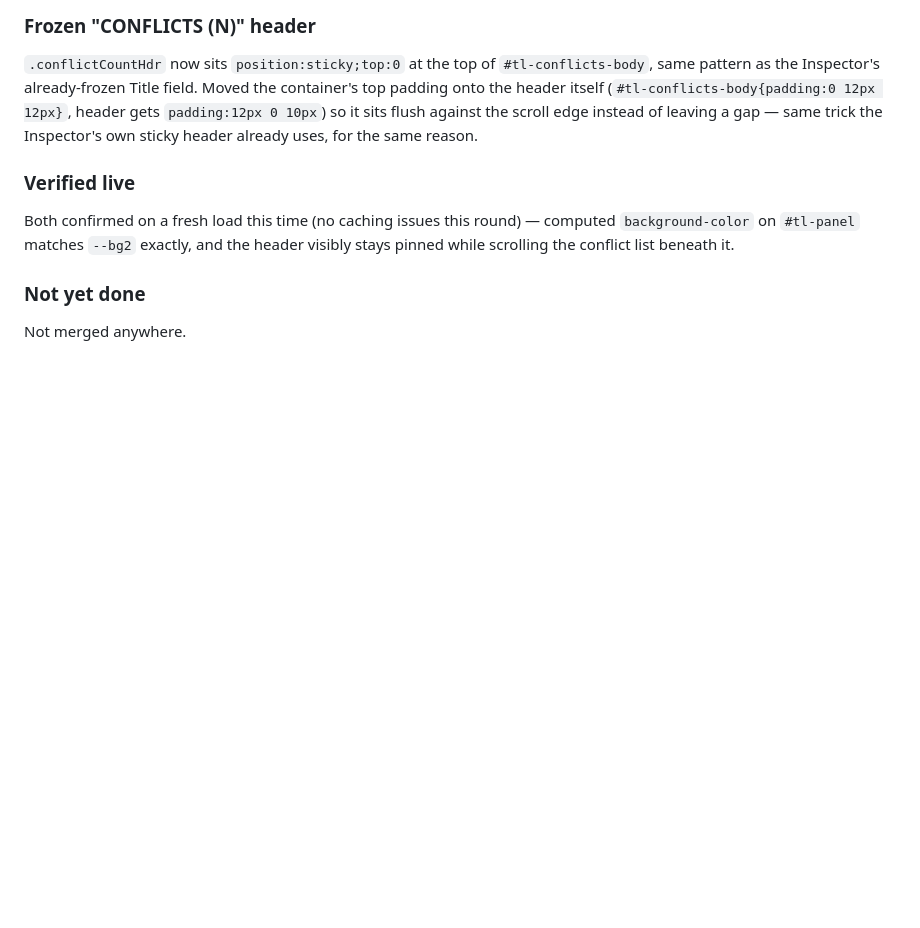
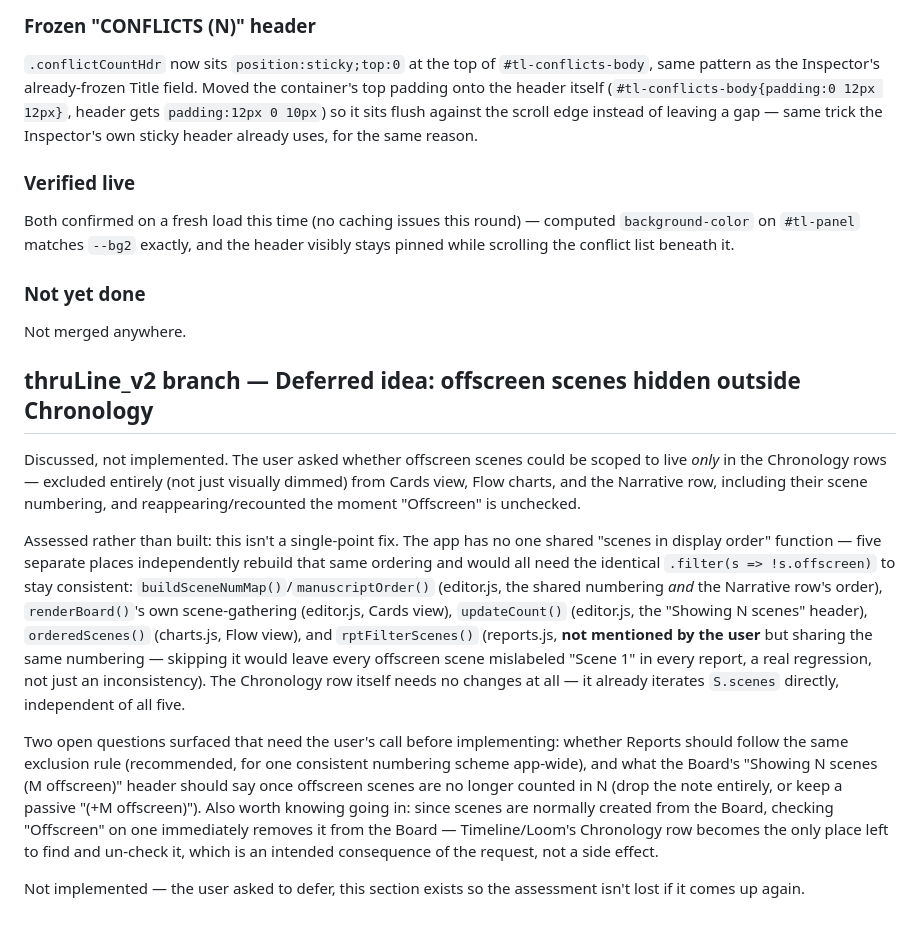
Before and after one commit to nemsi56/storyboard_v2, a Markdown page: STATUS.md, the part around the change. Drawn GitHub-style; blank space fills up the shorter version.

Commit message:
Document deferred offscreen-scenes-in-Chronology-only idea
Discussed with the user, explicitly not implemented: scoping offscreen
scenes to the Chronology rows only (excluded from Cards/Flow/Narrative and
their numbering). Recorded the assessment in STATUS.md/FEATURE_ROADMAP.md
so it isn't lost if it comes up again — five separate places independently
rebuild "scenes in display order" and would need the same change, including
Reports, which weren't part of the original ask.

Co-Authored-By: Claude Sonnet 5 <noreply@anthropic.com>

```diff
--- a/STATUS.md
+++ b/STATUS.md
@@ -2531,3 +2531,33 @@ pinned while scrolling the conflict list beneath it.
 
 ### Not yet done
 Not merged anywhere.
+
+## thruLine_v2 branch — Deferred idea: offscreen scenes hidden outside Chronology
+
+Discussed, not implemented. The user asked whether offscreen scenes could be scoped to
+live *only* in the Chronology rows — excluded entirely (not just visually dimmed) from
+Cards view, Flow charts, and the Narrative row, including their scene numbering, and
+reappearing/recounted the moment "Offscreen" is unchecked.
+
+Assessed rather than built: this isn't a single-point fix. The app has no one shared
+"scenes in display order" function — five separate places independently rebuild that same
+ordering and would all need the identical `.filter(s => !s.offscreen)` to stay consistent:
+`buildSceneNumMap()`/`manuscriptOrder()` (editor.js, the shared numbering *and* the
+Narrative row's order), `renderBoard()`'s own scene-gathering (editor.js, Cards view),
+`updateCount()` (editor.js, the "Showing N scenes" header), `orderedScenes()` (charts.js,
+Flow view), and `rptFilterScenes()` (reports.js, **not mentioned by the user** but sharing
+the same numbering — skipping it would leave every offscreen scene mislabeled "Scene 1" in
+every report, a real regression, not just an inconsistency). The Chronology row itself needs
+no changes at all — it already iterates `S.scenes` directly, independent of all five.
+
+Two open questions surfaced that need the user's call before implementing: whether Reports
+should follow the same exclusion rule (recommended, for one consistent numbering scheme
+app-wide), and what the Board's "Showing N scenes (M offscreen)" header should say once
+offscreen scenes are no longer counted in N (drop the note entirely, or keep a passive
+"(+M offscreen)"). Also worth knowing going in: since scenes are normally created from the
+Board, checking "Offscreen" on one immediately removes it from the Board — Timeline/Loom's
+Chronology row becomes the only place left to find and un-check it, which is an intended
+consequence of the request, not a side effect.
+
+Not implemented — the user asked to defer, this section exists so the assessment isn't
+lost if it comes up again.
```
Also changed, not shown: FEATURE_ROADMAP.md (+1 -1 lines).
